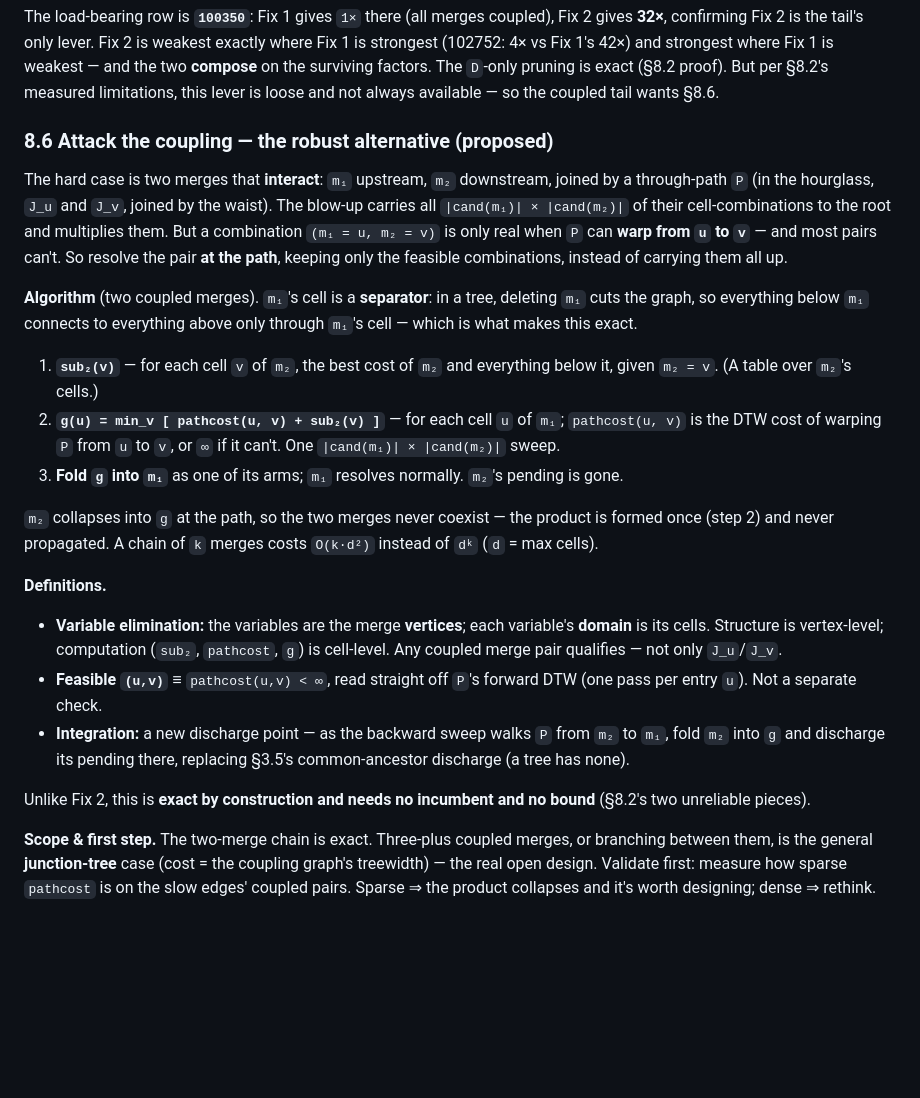
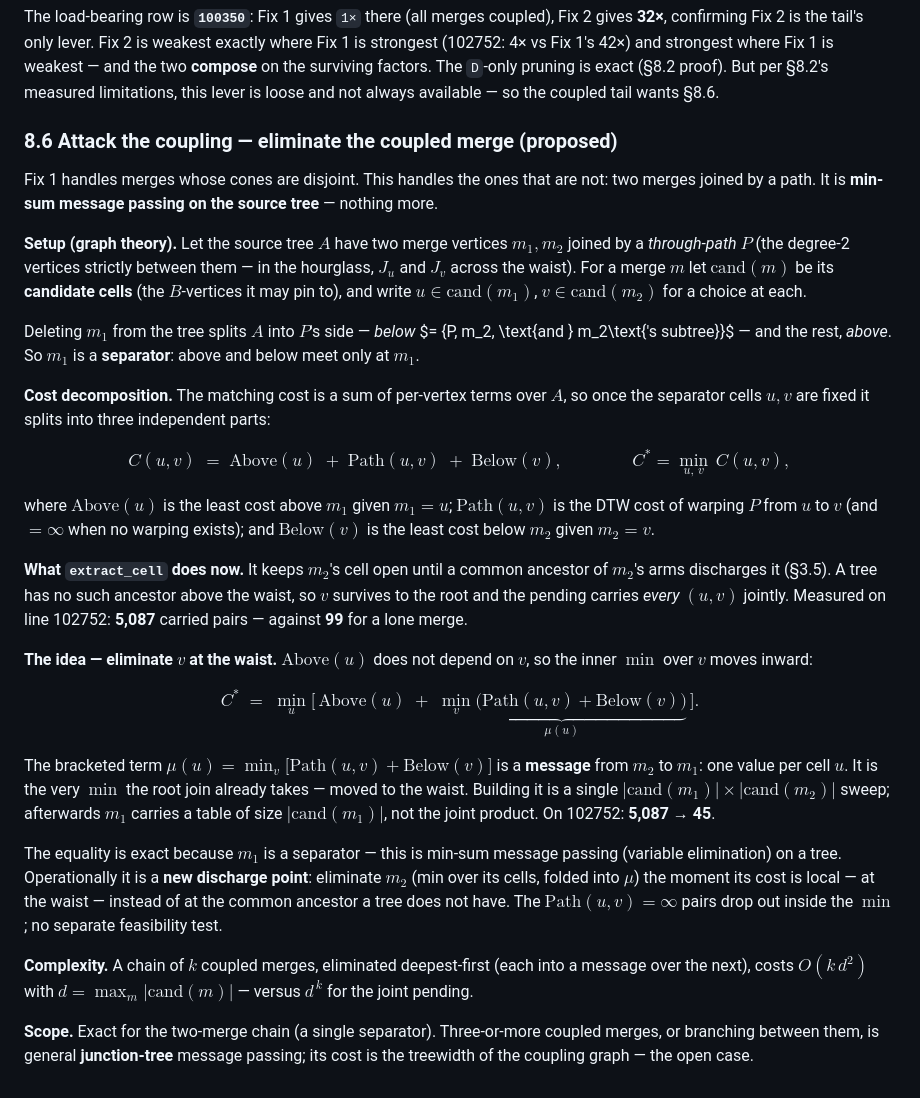
Before and after one commit to Khoshkhah/network-matching, a Markdown page: docs/cell_dag_extraction.md, the part around the change. GitHub-like rendering; blank space fills up the shorter version.

Commit message:
Docs: recast §8.6 as min-sum message passing (measurement-corrected)
Measured that extract_cell already carries only feasible coupled pairs
(102752: 5,087 not the 28,350 product), so the old "keep only feasible pairs"
framing was redundant — the real lever is marginalizing the sink-side merge
early. Rewrote §8.6 in graph-theory / math terms: m1 is a separator, cost
decomposes C(u,v)=Above(u)+Path(u,v)+Below(v), push min_v inward to a message
mu(u)=min_v[Path(u,v)+Below(v)] (5,087 -> 45). Variable elimination on the
tree; exact for the two-merge chain, junction-tree for the general case.

Co-Authored-By: Claude Opus 4.8 (1M context) <noreply@anthropic.com>

```diff
--- a/docs/cell_dag_extraction.md
+++ b/docs/cell_dag_extraction.md
@@ -656,42 +656,58 @@ confirming Fix 2 is the tail's only lever. Fix 2 is weakest exactly where Fix 1
 factors. The `D`-only pruning is exact (§8.2 proof). But per §8.2's measured limitations, this lever is
 loose and not always available — so the coupled tail wants §8.6.
 
-### 8.6 Attack the coupling — the robust alternative (proposed)
+### 8.6 Attack the coupling — eliminate the coupled merge (proposed)
 
-The hard case is two merges that **interact**: `m₁` upstream, `m₂` downstream, joined by a through-path
-`P` (in the hourglass, `J_u` and `J_v`, joined by the waist). The blow-up carries all
-`|cand(m₁)| × |cand(m₂)|` of their cell-combinations to the root and multiplies them. But a combination
-`(m₁ = u, m₂ = v)` is only real when `P` can **warp from `u` to `v`** — and most pairs can't. So resolve
-the pair **at the path**, keeping only the feasible combinations, instead of carrying them all up.
+Fix 1 handles merges whose cones are disjoint. This handles the ones that are not: two merges joined by
+a path. It is **min-sum message passing on the source tree** — nothing more.
 
-**Algorithm** (two coupled merges). `m₁`'s cell is a **separator**: in a tree, deleting `m₁` cuts the
-graph, so everything below `m₁` connects to everything above only through `m₁`'s cell — which is what
-makes this exact.
+**Setup (graph theory).** Let the source tree $A$ have two merge vertices $m_1, m_2$ joined by a
+*through-path* $P$ (the degree-2 vertices strictly between them — in the hourglass, $J_u$ and $J_v$
+across the waist). For a merge $m$ let $\mathrm{cand}(m)$ be its **candidate cells** (the $B$-vertices
+it may pin to), and write $u \in \mathrm{cand}(m_1)$, $v \in \mathrm{cand}(m_2)$ for a choice at each.
 
-1. **`sub₂(v)`** — for each cell `v` of `m₂`, the best cost of `m₂` and everything below it, given
-   `m₂ = v`. (A table over `m₂`'s cells.)
-2. **`g(u) = min_v [ pathcost(u, v) + sub₂(v) ]`** — for each cell `u` of `m₁`; `pathcost(u, v)` is the
-   DTW cost of warping `P` from `u` to `v`, or `∞` if it can't. One `|cand(m₁)| × |cand(m₂)|` sweep.
-3. **Fold `g` into `m₁`** as one of its arms; `m₁` resolves normally. `m₂`'s pending is gone.
+Deleting $m_1$ from the tree splits $A$ into $P$'s side — *below* $= \{P, m_2, \text{and } m_2\text{'s
+subtree}\}$ — and the rest, *above*. So $m_1$ is a **separator**: above and below meet only at $m_1$.
 
-`m₂` collapses into `g` at the path, so the two merges never coexist — the product is formed once
-(step 2) and never propagated. A chain of `k` merges costs `O(k·d²)` instead of `dᵏ` (`d` = max cells).
+**Cost decomposition.** The matching cost is a sum of per-vertex terms over $A$, so once the separator
+cells $u, v$ are fixed it splits into three independent parts:
 
-**Definitions.**
+$$
+C(u,v) \;=\; \mathrm{Above}(u) \;+\; \mathrm{Path}(u,v) \;+\; \mathrm{Below}(v),
+\qquad\qquad C^{*} = \min_{u,\,v}\, C(u,v),
+$$
 
-- **Variable elimination:** the variables are the merge **vertices**; each variable's **domain** is its
-  cells. Structure is vertex-level; computation (`sub₂`, `pathcost`, `g`) is cell-level. Any coupled
-  merge pair qualifies — not only `J_u`/`J_v`.
-- **Feasible `(u,v)`** ≡ `pathcost(u,v) < ∞`, read straight off `P`'s forward DTW (one pass per entry
-  `u`). Not a separate check.
-- **Integration:** a new discharge point — as the backward sweep walks `P` from `m₂` to `m₁`, fold
-  `m₂` into `g` and discharge its pending there, replacing §3.5's common-ancestor discharge (a tree has
-  none).
+where $\mathrm{Above}(u)$ is the least cost above $m_1$ given $m_1 = u$; $\mathrm{Path}(u,v)$ is the DTW
+cost of warping $P$ from $u$ to $v$ (and $= \infty$ when no warping exists); and $\mathrm{Below}(v)$ is
+the least cost below $m_2$ given $m_2 = v$.
 
-Unlike Fix 2, this is **exact by construction and needs no incumbent and no bound** (§8.2's two
-unreliable pieces).
+**What `extract_cell` does now.** It keeps $m_2$'s cell open until a common ancestor of $m_2$'s arms
+discharges it (§3.5). A tree has no such ancestor above the waist, so $v$ survives to the root and the
+pending carries *every* $(u,v)$ jointly. Measured on line 102752: **5,087** carried pairs — against
+**99** for a lone merge.
 
-**Scope & first step.** The two-merge chain is exact. Three-plus coupled merges, or branching between
-them, is the general **junction-tree** case (cost = the coupling graph's treewidth) — the real open
-design. Validate first: measure how sparse `pathcost` is on the slow edges' coupled pairs. Sparse ⇒ the
-product collapses and it's worth designing; dense ⇒ rethink.
+**The idea — eliminate $v$ at the waist.** $\mathrm{Above}(u)$ does not depend on $v$, so the inner
+$\min$ over $v$ moves inward:
+
+$$
+C^{*} \;=\; \min_{u}\Big[\, \mathrm{Above}(u) \;+\; \underbrace{\min_{v}\big(\mathrm{Path}(u,v) + \mathrm{Below}(v)\big)}_{\textstyle \mu(u)} \,\Big].
+$$
+
+The bracketed term $\mu(u) = \min_{v}\big[\mathrm{Path}(u,v) + \mathrm{Below}(v)\big]$ is a **message**
+from $m_2$ to $m_1$: one value per cell $u$. It is the very $\min$ the root join already takes — moved
+to the waist. Building it is a single $|\mathrm{cand}(m_1)| \times |\mathrm{cand}(m_2)|$ sweep;
+afterwards $m_1$ carries a table of size $|\mathrm{cand}(m_1)|$, not the joint product. On 102752:
+**5,087 → 45**.
+
+The equality is exact because $m_1$ is a separator — this is min-sum message passing (variable
+elimination) on a tree. Operationally it is a **new discharge point**: eliminate $m_2$ (min over its
+cells, folded into $\mu$) the moment its cost is local — at the waist — instead of at the common
+ancestor a tree does not have. The $\mathrm{Path}(u,v) = \infty$ pairs drop out inside the $\min$; no
+separate feasibility test.
+
+**Complexity.** A chain of $k$ coupled merges, eliminated deepest-first (each into a message over the
+next), costs $O(k\,d^{2})$ with $d = \max_m |\mathrm{cand}(m)|$ — versus $d^{\,k}$ for the joint pending.
+
+**Scope.** Exact for the two-merge chain (a single separator). Three-or-more coupled merges, or
+branching between them, is general **junction-tree** message passing; its cost is the treewidth of the
+coupling graph — the open case.
```
